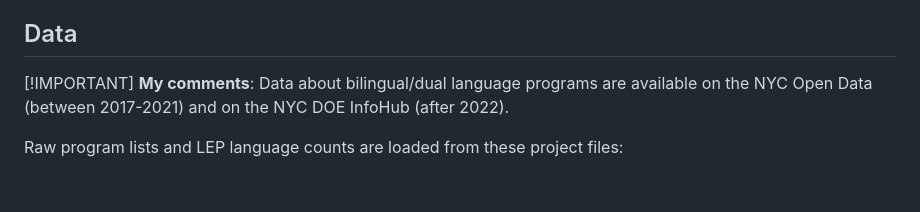
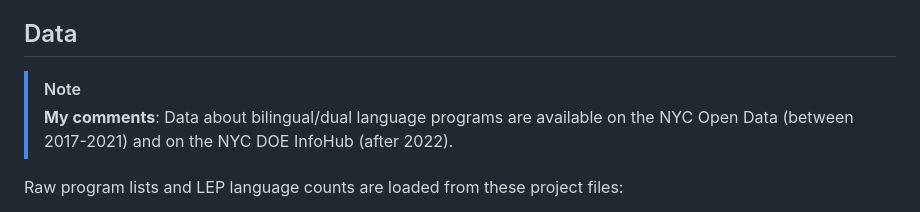
Before and after one commit to tnagano22/NYC_DualLanguagesProgramNYC2026, a Markdown page: README.md, the part around the change. Rendered like a GitHub page; blank space fills up the shorter version.

```diff
--- a/README.md
+++ b/README.md
@@ -8,8 +8,8 @@ This analysis compares bilingual/dual language programs available across five bo
 
 ## Data
 
-[!IMPORTANT]
-<b>My comments</b>: Data about bilingual/dual language programs are available on the NYC Open Data (between 2017-2021) and on the NYC DOE InfoHub (after 2022).
+> [!NOTE]
+> <b>My comments</b>: Data about bilingual/dual language programs are available on the NYC Open Data (between 2017-2021) and on the NYC DOE InfoHub (after 2022).
 
 Raw program lists and LEP language counts are loaded from these project files:
 
```
